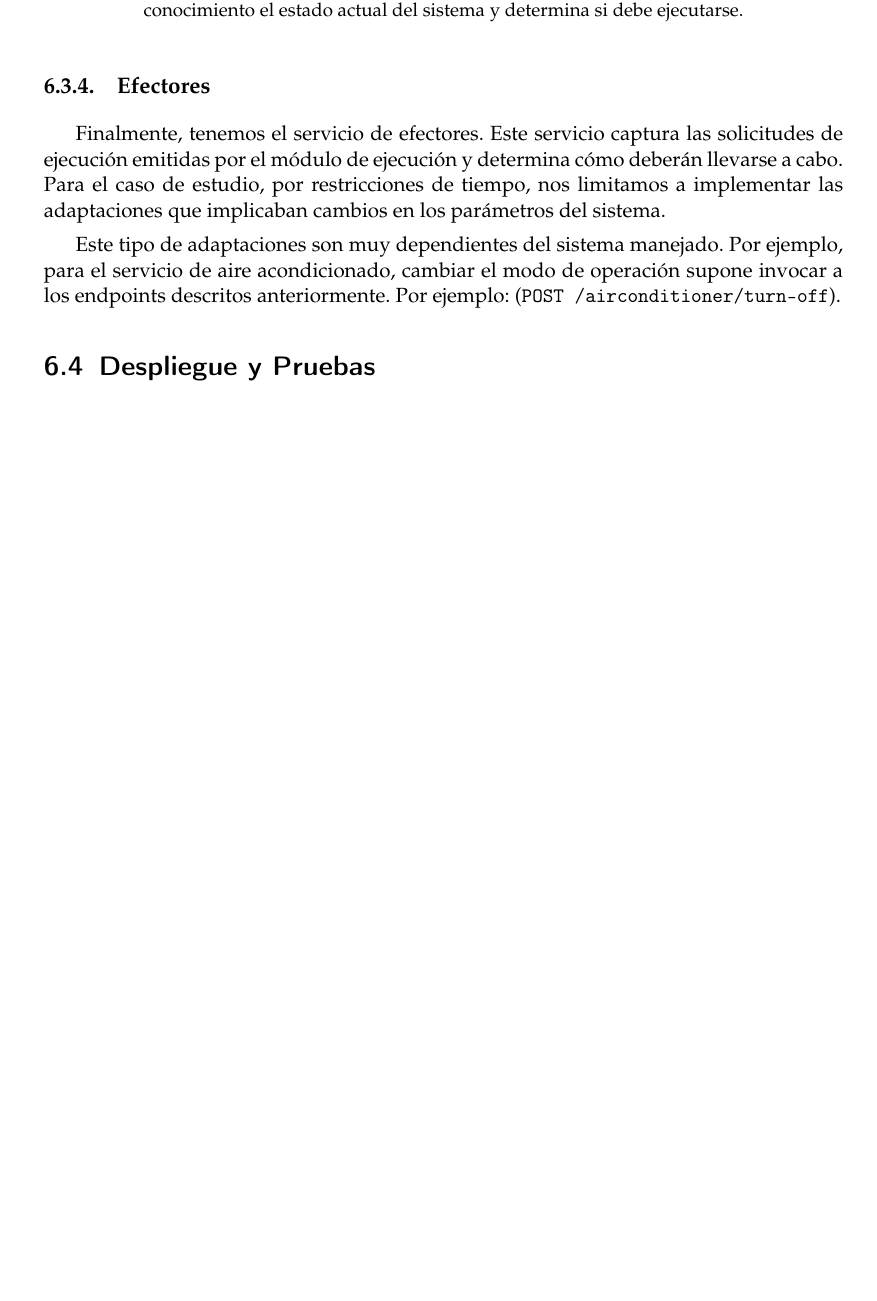
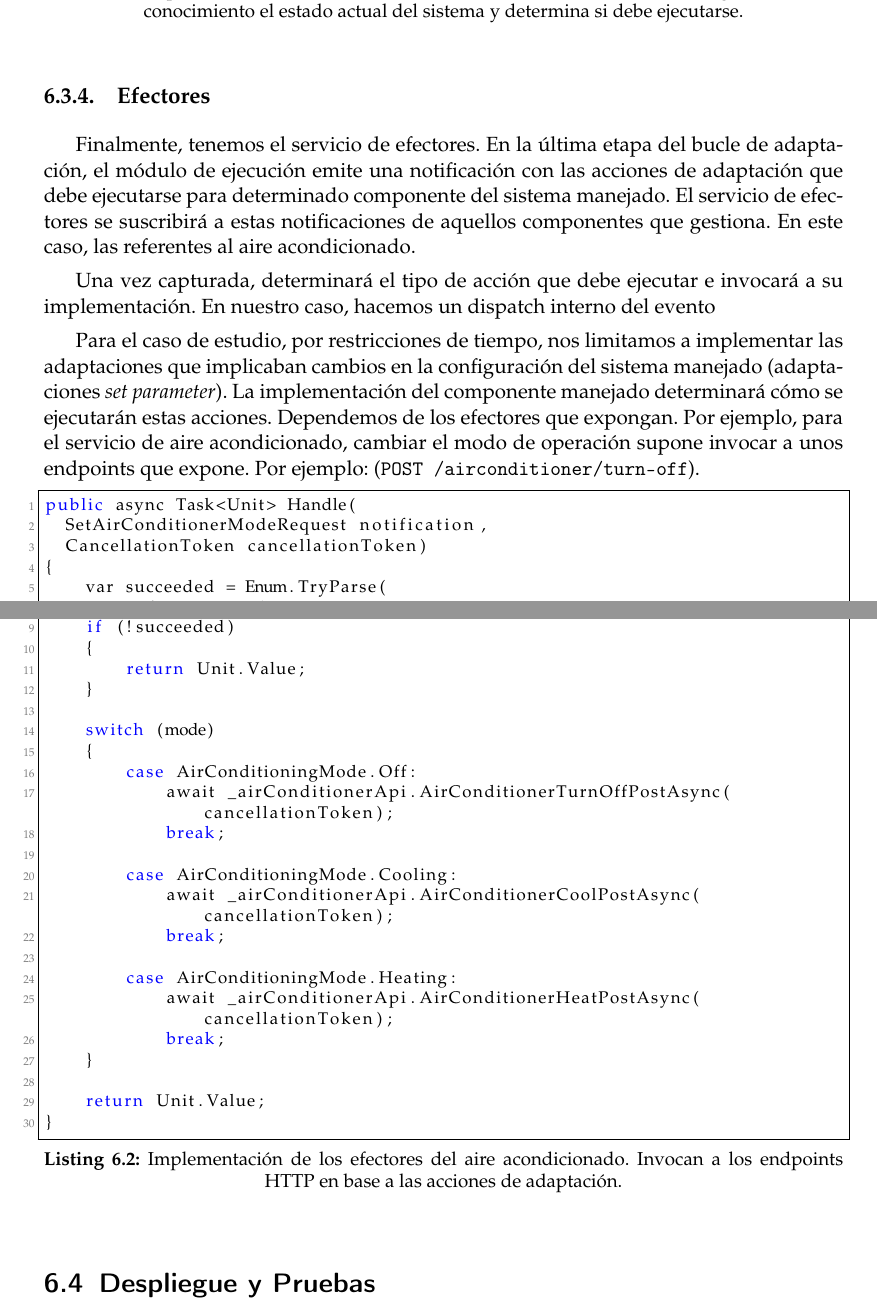
Before and after one commit to Starkie/TFM-DistributedAutoadaptiveSystems, a LaTeX document (docs/TFM.tex, which reads docs/cap_caso-estudio/caso-estudio.tex): part of page 57 of 67 before the commit and two parts of pages 57 and 58 of 67 after it, the two joined at a grey line, cut so that both start at the same text, the shorter picture padded with empty space. Compiled offline with pdfLaTeX.

Commit message:
Ampliar efectores

```diff
--- a/docs/cap_caso-estudio/caso-estudio.tex
+++ b/docs/cap_caso-estudio/caso-estudio.tex
@@ -244,9 +244,44 @@ protected override async Task<bool> EvaluateCondition()
 
 \subsection{Efectores}
 
-Finalmente, tenemos el servicio de efectores. Este servicio captura las solicitudes de ejecución emitidas por el módulo de ejecución y determina cómo deberán llevarse a cabo. Para el caso de estudio, por restricciones de tiempo, nos limitamos a implementar las adaptaciones que implicaban cambios en los parámetros del sistema.
+Finalmente, tenemos el servicio de efectores. En la última etapa del bucle de adaptación, el módulo de ejecución emite una notificación con las acciones de adaptación que debe ejecutarse para determinado componente del sistema manejado. El servicio de efectores se suscribirá a estas notificaciones de aquellos componentes que gestiona. En este caso, las referentes al aire acondicionado.
 
-Este tipo de adaptaciones son muy dependientes del sistema manejado. Por ejemplo, para el servicio de aire acondicionado, cambiar el modo de operación supone invocar a los endpoints descritos anteriormente. Por ejemplo: (\texttt{POST /airconditioner/turn-off}).
+Una vez capturada, determinará el tipo de acción que debe ejecutar e invocará a su implementación. En nuestro caso, hacemos un dispatch interno del evento
+
+Para el caso de estudio, por restricciones de tiempo, nos limitamos a implementar las adaptaciones que implicaban cambios en la configuración del sistema manejado (adaptaciones \foreign{english}{set parameter}). La implementación del componente manejado determinará cómo se ejecutarán estas acciones. Dependemos de los efectores que expongan. Por ejemplo, para el servicio de aire acondicionado, cambiar el modo de operación supone invocar a unos endpoints que expone. Por ejemplo: (\texttt{POST /airconditioner/turn-off}).
+
+\begin{lstlisting}[language={[Sharp]C},caption={Implementación de los efectores del aire acondicionado. Invocan a los endpoints HTTP en base a las acciones de adaptación.},captionpos=b, label=ls:effector-airconditioner-set-parameter]
+public async Task<Unit> Handle(
+  SetAirConditionerModeRequest notification,
+  CancellationToken cancellationToken)
+{
+    var succeeded = Enum.TryParse(
+      notification.Value,
+      out AirConditioningMode mode);
+
+    if (!succeeded)
+    {
+        return Unit.Value;
+    }
+
+    switch (mode)
+    {
+        case AirConditioningMode.Off:
+            await _airConditionerApi.AirConditionerTurnOffPostAsync(cancellationToken);
+            break;
+
+        case AirConditioningMode.Cooling:
+            await _airConditionerApi.AirConditionerCoolPostAsync(cancellationToken);
+            break;
+
+        case AirConditioningMode.Heating:
+            await _airConditionerApi.AirConditionerHeatPostAsync(cancellationToken);
+            break;
+    }
+
+    return Unit.Value;
+}
+\end{lstlisting}
 
 \section{Despliegue y Pruebas}
 
```
Also changed, not shown: docs/cap_caso-estudio/caso-estudio.tex (12 more changed lines).
